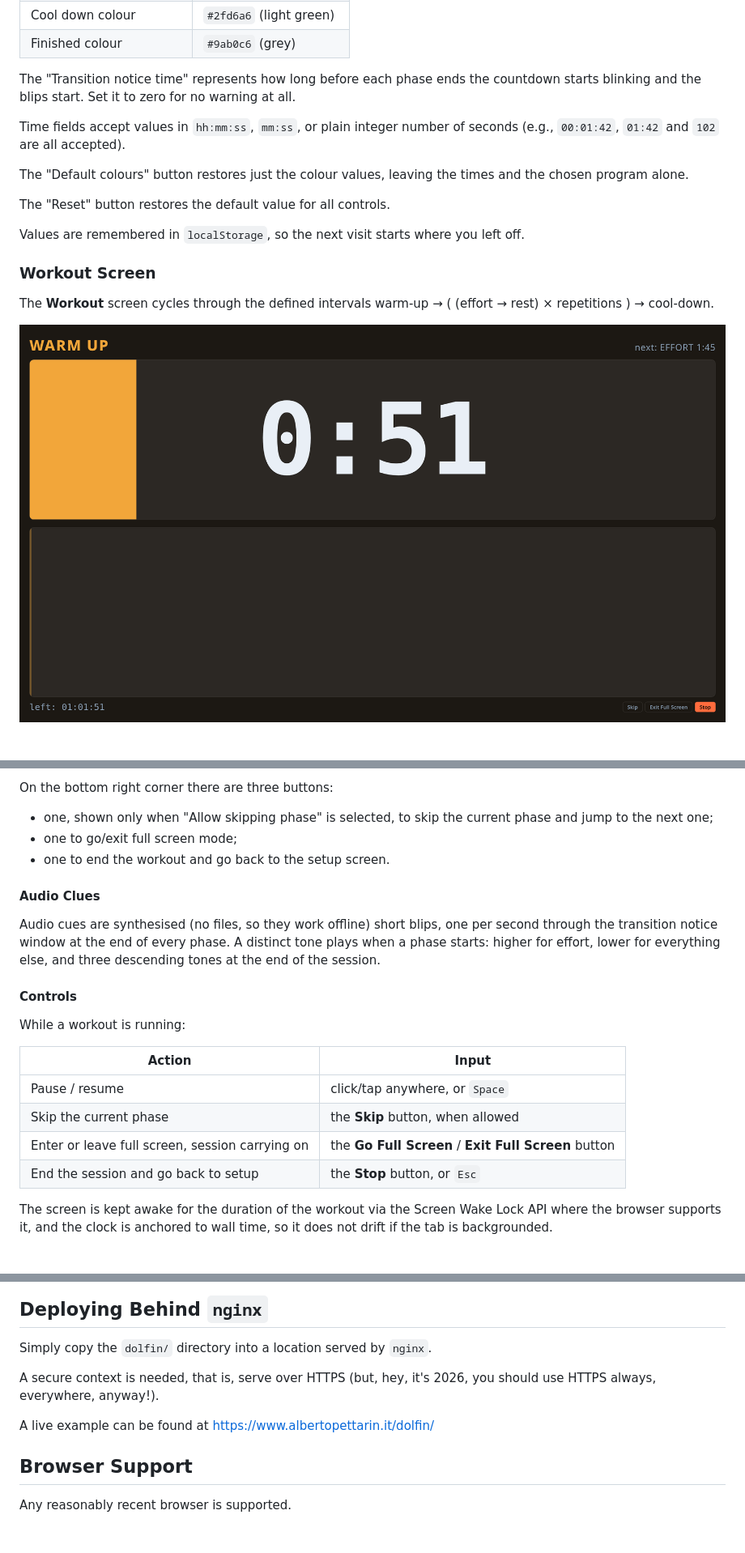
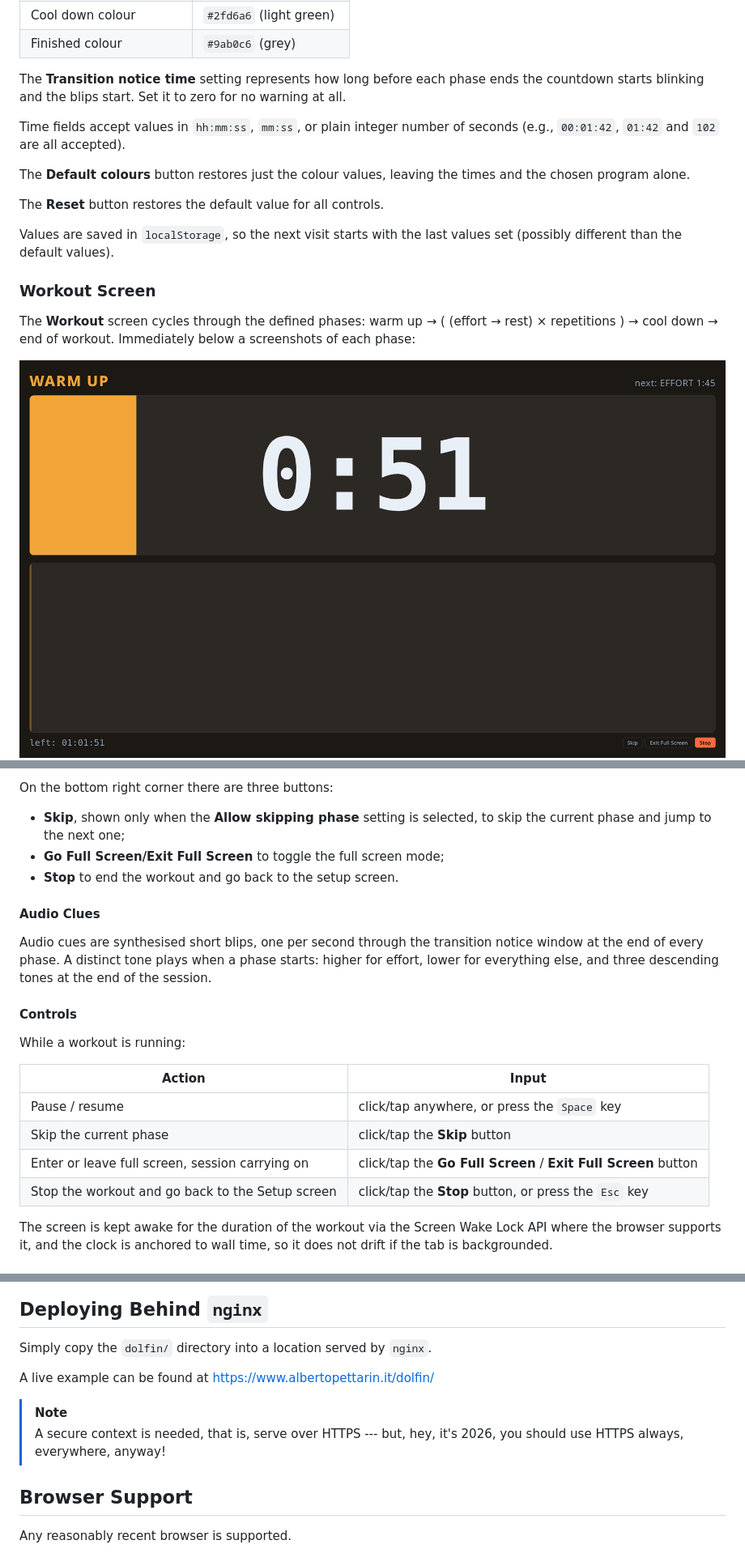
Before and after one commit to pettarin/dolfin, a Markdown page: README.md, 3 parts joined by grey strips. Shown at 81% size. GitHub-like rendering; blank space fills up the shorter version.

Commit message:
Improve README

```diff
--- a/README.md
+++ b/README.md
@@ -115,7 +115,8 @@ to the workout screen, for either "Intervals" or "Programs" workouts:
 | Cool down colour           | `#2fd6a6` (light green) |
 | Finished colour            | `#9ab0c6` (grey)        |
 
-The "Transition notice time" represents how long before each phase ends
+The **Transition notice time** setting represents
+how long before each phase ends
 the countdown starts blinking and the blips start.
 Set it to zero for no warning at all.
 
@@ -123,16 +124,18 @@ Time fields accept values in `hh:mm:ss`, `mm:ss`,
 or plain integer number of seconds
 (e.g., `00:01:42`, `01:42` and `102` are all accepted).
 
-The "Default colours" button restores just the colour values,
+The **Default colours** button restores just the colour values,
 leaving the times and the chosen program alone.
 
-The "Reset" button restores the default value for all controls.
+The **Reset** button restores the default value for all controls.
 
-Values are remembered in `localStorage`,
-so the next visit starts where you left off.
+Values are saved in `localStorage`,
+so the next visit starts with the last values set
+(possibly different than the default values).
 
 ### Workout Screen
 
-The **Workout** screen cycles through the defined intervals
-warm-up → ( (effort → rest) × repetitions ) → cool-down.
+The **Workout** screen cycles through the defined phases:
+warm up → ( (effort → rest) × repetitions ) → cool down → end of workout.
+Immediately below a screenshots of each phase:
 
@@ -152,14 +155,14 @@ The screen is split into two horizontal bands:
 
 On the bottom right corner there are three buttons:
 
-- one, shown only when "Allow skipping phase" is selected,
+- **Skip**, shown only when the **Allow skipping phase** setting is selected,
   to skip the current phase and jump to the next one;
-- one to go/exit full screen mode;
-- one to end the workout and go back to the setup screen.
+- **Go Full Screen/Exit Full Screen** to toggle the full screen mode;
+- **Stop** to end the workout and go back to the setup screen.
 
 #### Audio Clues
 
-Audio cues are synthesised (no files, so they work offline) short blips,
+Audio cues are synthesised short blips,
 one per second through the transition notice window at the end of every phase.
 A distinct tone plays when a phase starts:
 higher for effort, lower for everything else,
@@ -169,12 +172,12 @@ and three descending tones at the end of the session.
 
 While a workout is running:
 
-| Action                                          | Input                                                |
-| ----------------------------------------------- | ---------------------------------------------------- |
-| Pause / resume                                  | click/tap anywhere, or `Space`                       |
-| Skip the current phase                          | the **Skip** button, when allowed                    |
-| Enter or leave full screen, session carrying on | the **Go Full Screen** / **Exit Full Screen** button |
-| End the session and go back to setup            | the **Stop** button, or `Esc`                        |
+| Action                                           | Input                                                          |
+| ------------------------------------------------ | -------------------------------------------------------------- |
+| Pause / resume                                   | click/tap anywhere, or press the `Space` key                   |
+| Skip the current phase                           | click/tap the **Skip** button                                  |
+| Enter or leave full screen, session carrying on  | click/tap the **Go Full Screen** / **Exit Full Screen** button |
+| Stop the workout and go back to the Setup screen | click/tap the **Stop** button, or press the `Esc` key          |
 
 The screen is kept awake for the duration of the workout
 via the Screen Wake Lock API where the browser supports it,
@@ -245,11 +248,12 @@ then open in your browser
 
 Simply copy the `dolfin/` directory into a location served by `nginx`.
 
-A secure context is needed, that is, serve over HTTPS
-(but, hey, it's 2026, you should use HTTPS always, everywhere, anyway!).
-
 A live example can be found at
 [https://www.albertopettarin.it/dolfin/](https://www.albertopettarin.it/dolfin/)
+
+> [!NOTE]
+> A secure context is needed, that is, serve over HTTPS ---
+> but, hey, it's 2026, you should use HTTPS always, everywhere, anyway!
 
 
 ## Browser Support
```
Also changed, not shown: other parts of README.md (+11 -11 lines).
